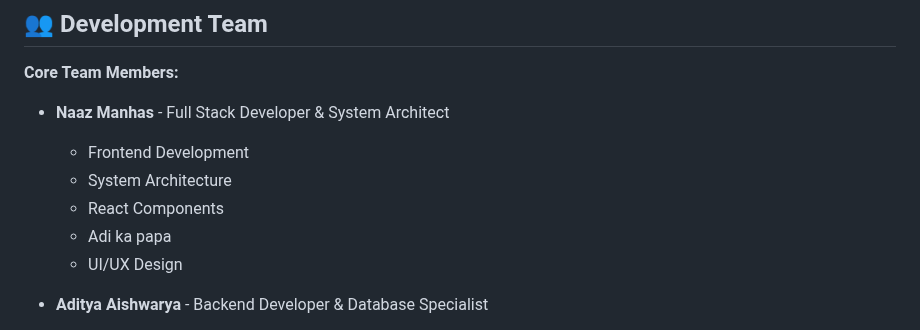
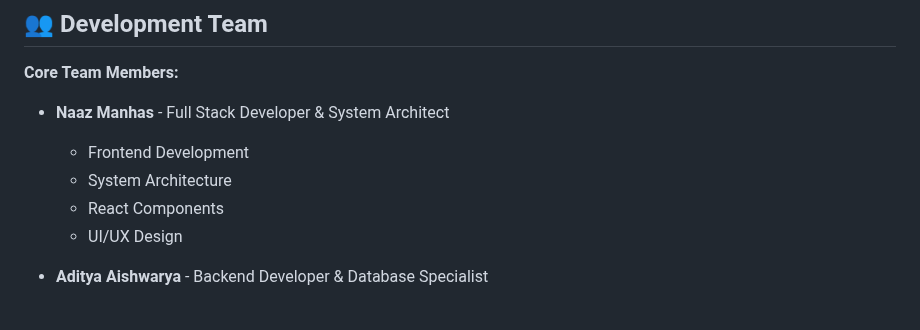
Before and after one commit to Aditya1286/Akademix, a Markdown page: README.md, the part around the change. Drawn GitHub-style.

```diff
--- a/README.md
+++ b/README.md
@@ -9,7 +9,6 @@ Version 2.0.0
   - Frontend Development
   - System Architecture
   - React Components
-  - Adi ka papa
   - UI/UX Design
 
 - **Aditya Aishwarya** - Backend Developer & Database Specialist
```
